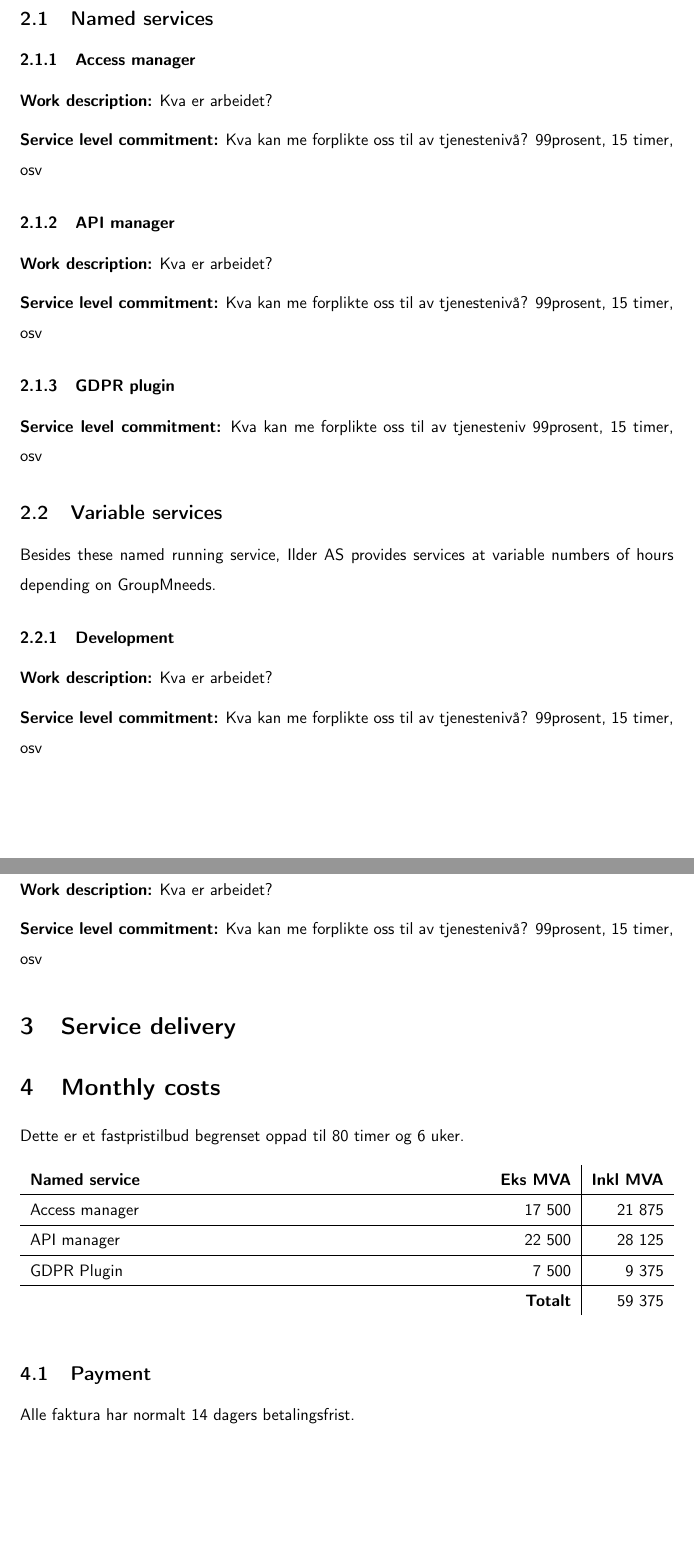
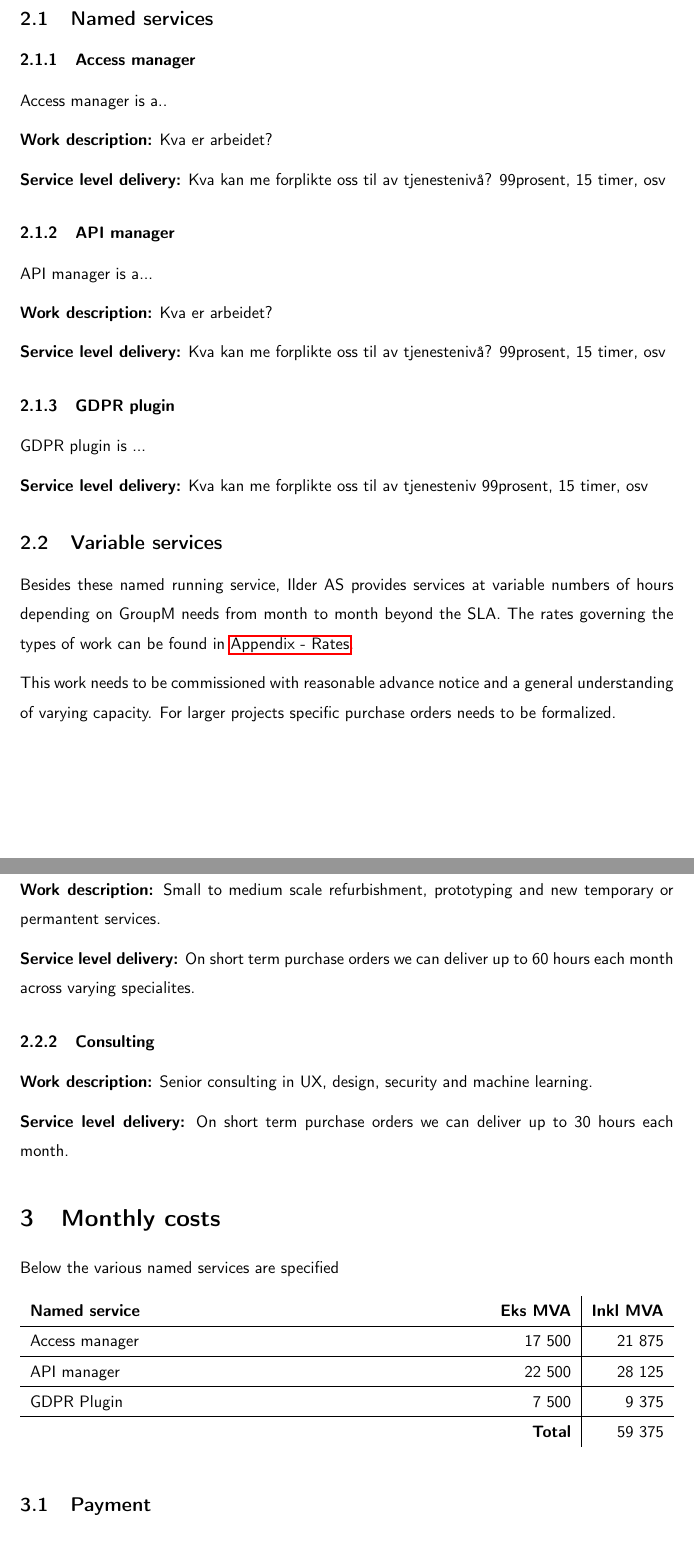
Before and after one commit to ildertech/Offertemplate-ilder, a LaTeX document (main.tex, which reads offers/2019-12-groupm-sla/02-work.tex, offers/2019-12-groupm-sla/03-costs.tex): two parts of pages 3 and 4 of 6, joined at a grey line, cut so that both start at the same text. Compiled offline with pdfLaTeX.

Commit message:
med ein del endringar

```diff
--- a/main.tex
+++ b/main.tex
@@ -8,6 +8,11 @@
 
 %Our rates
 \newcommand{\ratesenior}{1250}
+\newcommand{\rateconsultant}{910}
+\newcommand{\ratejunior}{550}
+\newcommand{\ratezaven}{47}
+\newcommand{\ratesolita}{140}
+
 
 
 \begin{document}
--- a/offers/2019-12-groupm-sla/02-work.tex
+++ b/offers/2019-12-groupm-sla/02-work.tex
@@ -6,38 +6,40 @@ This section will list various named services familiar to GroupM, type of regula
 
 
 \subsubsection{Access manager}
+Access manager is a..
+
 \textbf{Work description:} Kva er arbeidet?
 
-\textbf{Service level commitment:} Kva kan me forplikte oss til av tjenestenivå? 99prosent, 15 timer, osv
+\textbf{Service level delivery:} Kva kan me forplikte oss til av tjenestenivå? 99prosent, 15 timer, osv
 
 
 
 \subsubsection{API manager}
+API manager is a...
+
 \textbf{Work description:} Kva er arbeidet?
 
-\textbf{Service level commitment:} Kva kan me forplikte oss til av tjenestenivå? 99prosent, 15 timer, osv
+\textbf{Service level delivery:} Kva kan me forplikte oss til av tjenestenivå? 99prosent, 15 timer, osv
 
 \subsubsection{GDPR plugin}
+GDPR plugin is ...
 
-\textbf{Service level commitment:} Kva kan me forplikte oss til av tjenesteniv 99prosent, 15 timer, osv
+\textbf{Service level delivery:} Kva kan me forplikte oss til av tjenesteniv 99prosent, 15 timer, osv
 
 \subsection{Variable services}
+Besides these named running service, \suppliername provides services at variable numbers of hours depending on \customername needs from month to month beyond the SLA. The rates governing the types of work can be found in \nameref{rates}.
 
-Besides these named running service, \suppliername provides services at variable numbers of hours depending on \customername needs.
+This work needs to be commissioned with reasonable advance notice and a general understanding of varying capacity. For larger projects specific purchase orders needs to be formalized.
 
 \subsubsection{Development}
-\textbf{Work description:} Kva er arbeidet?
+\textbf{Work description:} Small to medium scale refurbishment, prototyping and new temporary or permantent services.
 
-\textbf{Service level commitment:} Kva kan me forplikte oss til av tjenestenivå? 99prosent, 15 timer, osv
+\textbf{Service level delivery:} On short term purchase orders we can deliver up to 60 hours each month across varying specialites.
 
 \subsubsection{Consulting}
-\textbf{Work description:} Kva er arbeidet?
+\textbf{Work description:} Senior consulting in UX, design, security and machine learning.
 
-\textbf{Service level commitment:} Kva kan me forplikte oss til av tjenestenivå? 99prosent, 15 timer, osv
-
-
-\section{Service delivery}
-
+\textbf{Service level delivery:} On short term purchase orders we can deliver up to 30 hours each month.
 
 
 %Notater
--- a/offers/2019-12-groupm-sla/03-costs.tex
+++ b/offers/2019-12-groupm-sla/03-costs.tex
@@ -1,5 +1,5 @@
 \section{Monthly costs}
-Dette er et fastpristilbud begrenset oppad til 80 timer og 6 uker.
+Below the various named services are specified
 
 % a1 b1 c1
 % a2 b2 c2 osv
@@ -17,11 +17,10 @@ Dette er et fastpristilbud begrenset oppad til 80 timer og 6 uker.
 @ GDPR Plugin                & 7500                 & b4*1.25               \\ \hline
 %@ Placeholder          & 9                     & 2            \\
 %@ Placeholder          & 13                    & 15           \\ \hline
-                        & @ \textbf{Totalt}    & sum(c2:c4)
+                        & @ \textbf{Total}    & sum(c2:c4)
 \end{spreadtab}
 \end{table}
 
 
 \subsection{Payment}
-
-Alle faktura har normalt 14 dagers betalingsfrist. \\
+All invoices are issued beginning each month with a due date of 14 days. One invoice specified for Named services along with an optional variable service invoice.
```
Also changed, not shown: offers/2019-12-groupm-sla/00-config.tex (+1 -1 lines), offers/2019-12-groupm-sla/01-intro.tex (+1 -1 lines), templates/rates_appendix.tex (+17 -7 lines).
